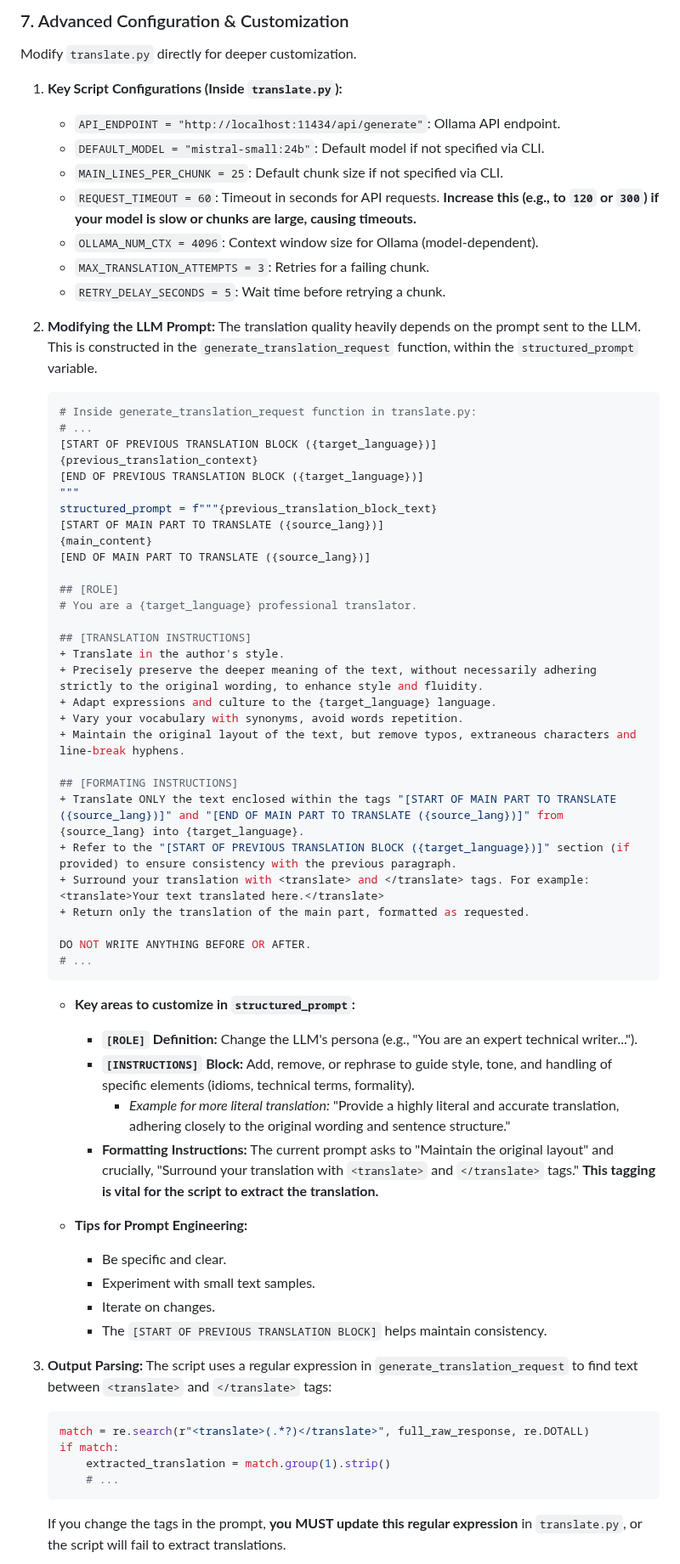
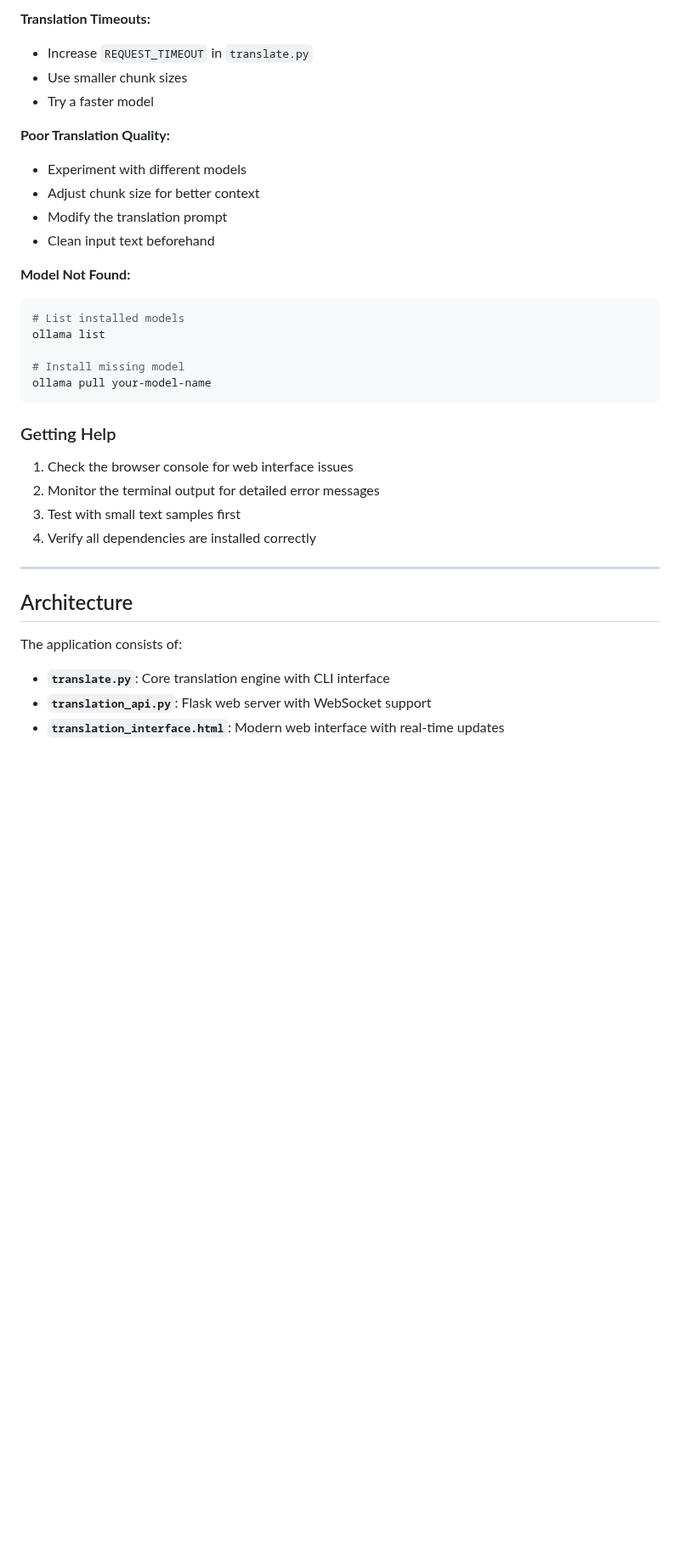
Before and after one commit to tiduj/TranslateBookWithLLM, a Markdown page: README.md, the part around one of its changes. Shown at 85% size. Drawn GitHub-style; blank space fills up the shorter version.

````diff
--- a/README.md
+++ b/README.md
@@ -181,71 +275,38 @@ This guide will assume the script is in `C:\Projects\TranslateBookWithLLM`.
 
-### 7. Advanced Configuration & Customization
+**Translation Timeouts:**
+- Increase `REQUEST_TIMEOUT` in `translate.py`
+- Use smaller chunk sizes
+- Try a faster model
 
-Modify `translate.py` directly for deeper customization.
+**Poor Translation Quality:**
+- Experiment with different models
+- Adjust chunk size for better context
+- Modify the translation prompt
+- Clean input text beforehand
 
-1.  **Key Script Configurations (Inside `translate.py`):**
-    * `API_ENDPOINT = "http://localhost:11434/api/generate"`: Ollama API endpoint.
-    * `DEFAULT_MODEL = "mistral-small:24b"`: Default model if not specified via CLI.
-    * `MAIN_LINES_PER_CHUNK = 25`: Default chunk size if not specified via CLI.
-    * `REQUEST_TIMEOUT = 60`: Timeout in seconds for API requests. **Increase this (e.g., to `120` or `300`) if your model is slow or chunks are large, causing timeouts.**
-    * `OLLAMA_NUM_CTX = 4096`: Context window size for Ollama (model-dependent).
-    * `MAX_TRANSLATION_ATTEMPTS = 3`: Retries for a failing chunk.
-    * `RETRY_DELAY_SECONDS = 5`: Wait time before retrying a chunk.
+**Model Not Found:**
+```bash
+# List installed models
+ollama list
 
-2.  **Modifying the LLM Prompt:**
-    The translation quality heavily depends on the prompt sent to the LLM. This is constructed in the `generate_translation_request` function, within the `structured_prompt` variable.
+# Install missing model
+ollama pull your-model-name
+```
 
-    ```python
-    # Inside generate_translation_request function in translate.py:
-    # ...
-    [START OF PREVIOUS TRANSLATION BLOCK ({target_language})]
-    {previous_translation_context}
-    [END OF PREVIOUS TRANSLATION BLOCK ({target_language})]
-    """
-    structured_prompt = f"""{previous_translation_block_text}
-    [START OF MAIN PART TO TRANSLATE ({source_lang})]
-    {main_content}
-    [END OF MAIN PART TO TRANSLATE ({source_lang})]
+### Getting Help
 
-    ## [ROLE]
-    # You are a {target_language} professional translator.
+1. Check the browser console for web interface issues
+2. Monitor the terminal output for detailed error messages
+3. Test with small text samples first
+4. Verify all dependencies are installed correctly
 
-    ## [TRANSLATION INSTRUCTIONS]
-    + Translate in the author's style.
-    + Precisely preserve the deeper meaning of the text, without necessarily adhering strictly to the original wording, to enhance style and fluidity.
-    + Adapt expressions and culture to the {target_language} language.
-    + Vary your vocabulary with synonyms, avoid words repetition.
-    + Maintain the original layout of the text, but remove typos, extraneous characters and line-break hyphens.
+---
 
-    ## [FORMATING INSTRUCTIONS]
-    + Translate ONLY the text enclosed within the tags "[START OF MAIN PART TO TRANSLATE ({source_lang})]" and "[END OF MAIN PART TO TRANSLATE ({source_lang})]" from {source_lang} into {target_language}.
-    + Refer to the "[START OF PREVIOUS TRANSLATION BLOCK ({target_language})]" section (if provided) to ensure consistency with the previous paragraph.
-    + Surround your translation with <translate> and </translate> tags. For example: <translate>Your text translated here.</translate>
-    + Return only the translation of the main part, formatted as requested.
+## Architecture
 
-    DO NOT WRITE ANYTHING BEFORE OR AFTER.
-    # ...
-    ```
+The application consists of:
 
-    * **Key areas to customize in `structured_prompt`:**
-        * **`[ROLE]` Definition:** Change the LLM's persona (e.g., "You are an expert technical writer...").
-        * **`[INSTRUCTIONS]` Block:** Add, remove, or rephrase to guide style, tone, and handling of specific elements (idioms, technical terms, formality).
-            * *Example for more literal translation:* "Provide a highly literal and accurate translation, adhering closely to the original wording and sentence structure."
-        * **Formatting Instructions:** The current prompt asks to "Maintain the original layout" and crucially, "Surround your translation with `<translate>` and `</translate>` tags." **This tagging is vital for the script to extract the translation.**
+- **`translate.py`**: Core translation engine with CLI interface
+- **`translation_api.py`**: Flask web server with WebSocket support
+- **`translation_interface.html`**: Modern web interface with real-time updates
 
-    * **Tips for Prompt Engineering:**
-        * Be specific and clear.
-        * Experiment with small text samples.
-        * Iterate on changes.
-        * The `[START OF PREVIOUS TRANSLATION BLOCK]` helps maintain consistency.
-
-3.  **Output Parsing:**
-    The script uses a regular expression in `generate_translation_request` to find text between `<translate>` and `</translate>` tags:
-    ```python
-    match = re.search(r"<translate>(.*?)</translate>", full_raw_response, re.DOTALL)
-    if match:
-        extracted_translation = match.group(1).strip()
-        # ...
-    ```
-    If you change the tags in the prompt, **you MUST update this regular expression** in `translate.py`, or the script will fail to extract translations.
-
````
Also changed, not shown: other parts of README.md (+241 -172 lines).
